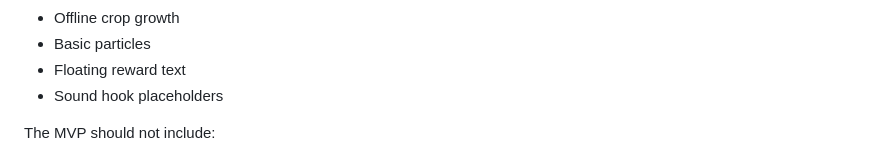
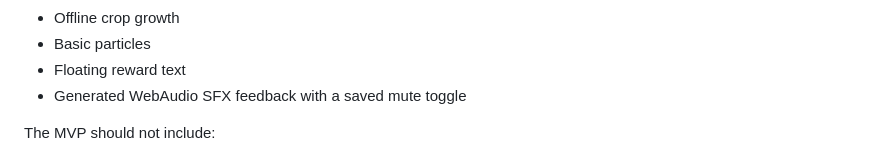
Before and after one commit to robfernandez066/bloomstead, a Markdown page: AGENTS.md, the part around the change. Rendered like a GitHub page.

```diff
--- a/AGENTS.md
+++ b/AGENTS.md
@@ -73,7 +73,7 @@ The MVP should include:
 * Offline crop growth
 * Basic particles
 * Floating reward text
-* Sound hook placeholders
+* Generated WebAudio SFX feedback with a saved mute toggle
 
 The MVP should not include:
 
```
Also changed, not shown: docs/MVP_BACKLOG.md (+10 -0 lines), docs/MVP_PLAYTEST_CHECKLIST.md (added, +64 -0 lines).
